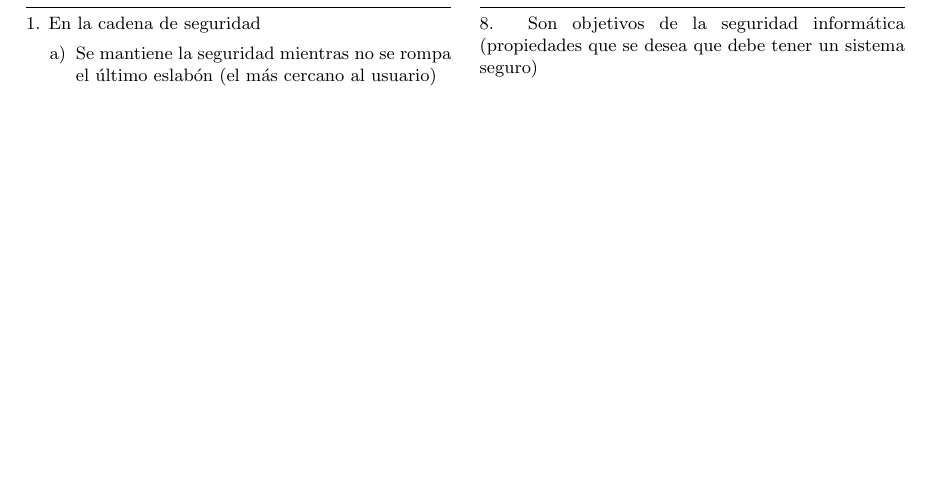
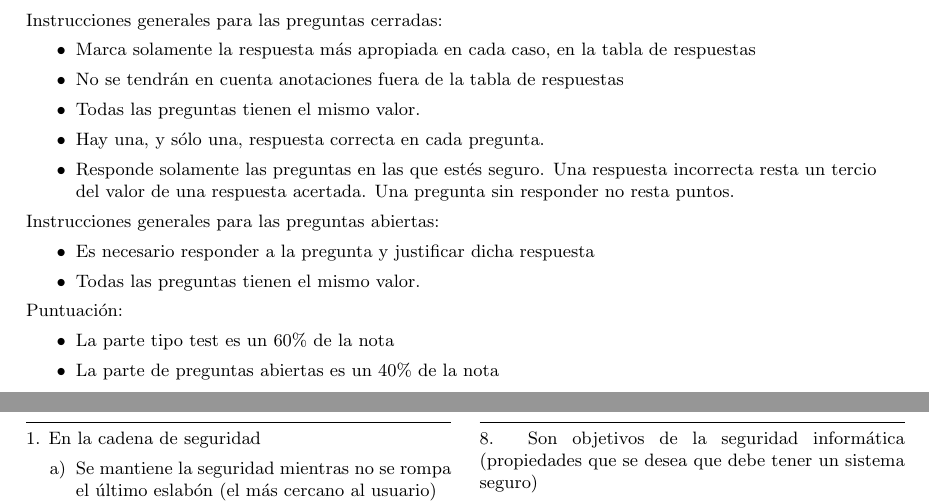
Before and after one commit to alvarogonzalezsotillo/grading-questionnaire, a LaTeX document (questionnaire-from-gift/src/main/resources/QuestionnaireGradingTest.tex): part of page 1 of 9 before the commit and two parts of pages 1 and 2 of 12 after it, the two joined at a grey line, cut at the place of the change, the shorter picture padded with empty space. Compiled offline with pdfLaTeX.

```diff
--- a/questionnaire-from-gift/src/main/resources/QuestionnaireGradingTest.tex
+++ b/questionnaire-from-gift/src/main/resources/QuestionnaireGradingTest.tex
@@ -5,13 +5,13 @@
 \usepackage{ifpdf}
 \usepackage{enumitem}
 \usepackage{multicol}
-
+\usepackage{setspace}
 \usepackage[top=3cm,left=3cm,right=3cm,bottom=3cm,a4paper]{geometry}
 
 
 \newcommand{\Width}{\textwidth}
 \newcommand{\HalfWidth}{0.5\textwidth}
-\newcommand{\Height}{\textheight}
+\newcommand{\Height}{0.95\textheight}
 \newcommand{\HalfHeight}{0.45\textheight}
 
 
@@ -87,9 +103,33 @@
 {
+  \begin{small}
+    Instrucciones generales para las preguntas cerradas:
+    \begin{itemize}
+      \item Marca solamente la respuesta más apropiada en cada caso, en la tabla de respuestas
+      \item No se tendrán en cuenta anotaciones fuera de la tabla de respuestas
+      \item Todas las preguntas tienen el mismo valor.
+      \item Hay una, y sólo una, respuesta correcta en cada pregunta.
+      \item Responde solamente las preguntas en las que estés seguro. Una respuesta incorrecta resta un tercio del valor de una respuesta acertada. Una pregunta sin responder no resta puntos.
+    \end{itemize}
 
+    Instrucciones generales para las preguntas abiertas:
+    \begin{itemize}
+      \item Es necesario responder a la pregunta y justificar dicha respuesta
+      \item Todas las preguntas tienen el mismo valor.
+    \end{itemize}
+    Puntuación:
+    \begin{itemize}
+      \item La parte tipo test es un  #1\% de la nota
+      \item La parte de preguntas abiertas es un #2\% de la nota
+    \end{itemize}
+  \end{small}
+  \newpage
 }
+
 \begin{document}
 
 \IndentOff
+
+\Instructions{60}{40}
 
 \begin{QuestionnaireQuestions}
   \begin{QuestionnaireQuestion}[﻿En la cadena de seguridad]
```
Also changed, not shown: questionnaire-from-gift/src/main/resources/QuestionnaireGradingTest.tex (20 more changed lines), 1 other file.
